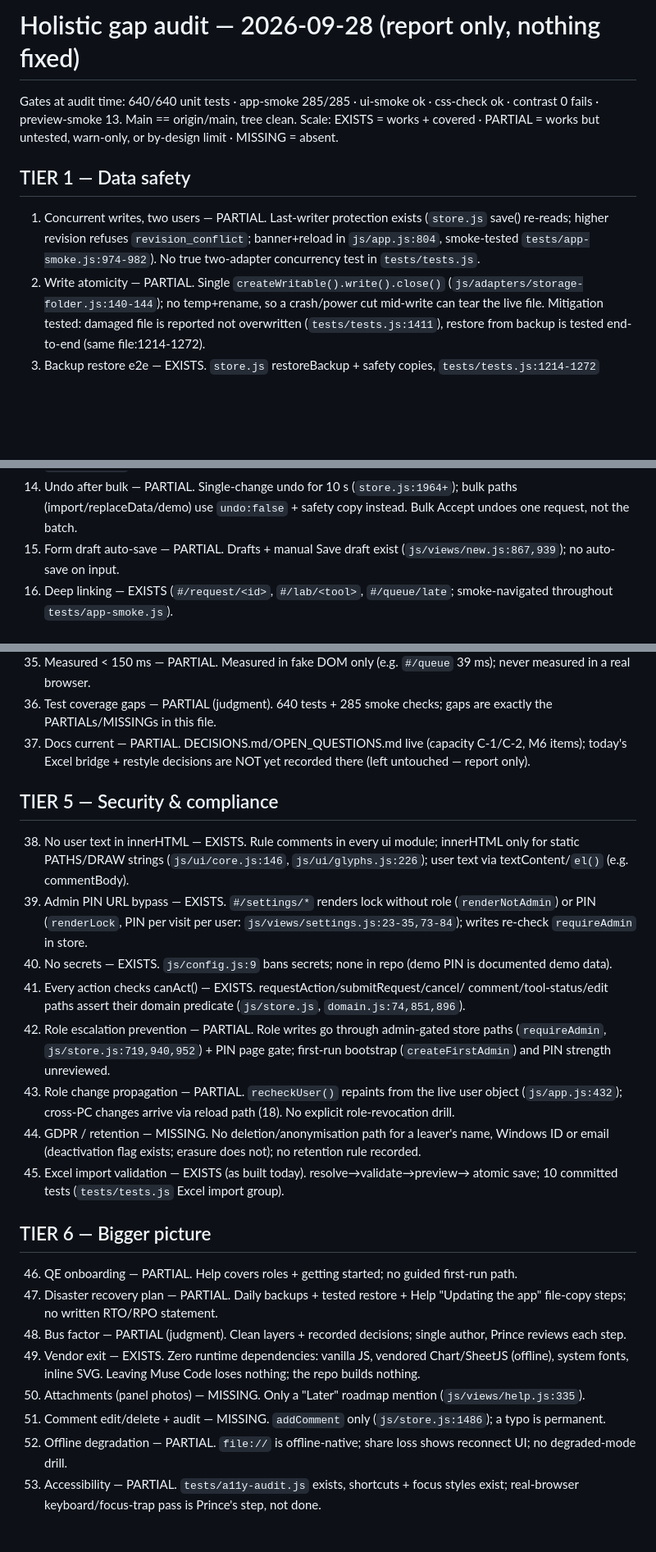
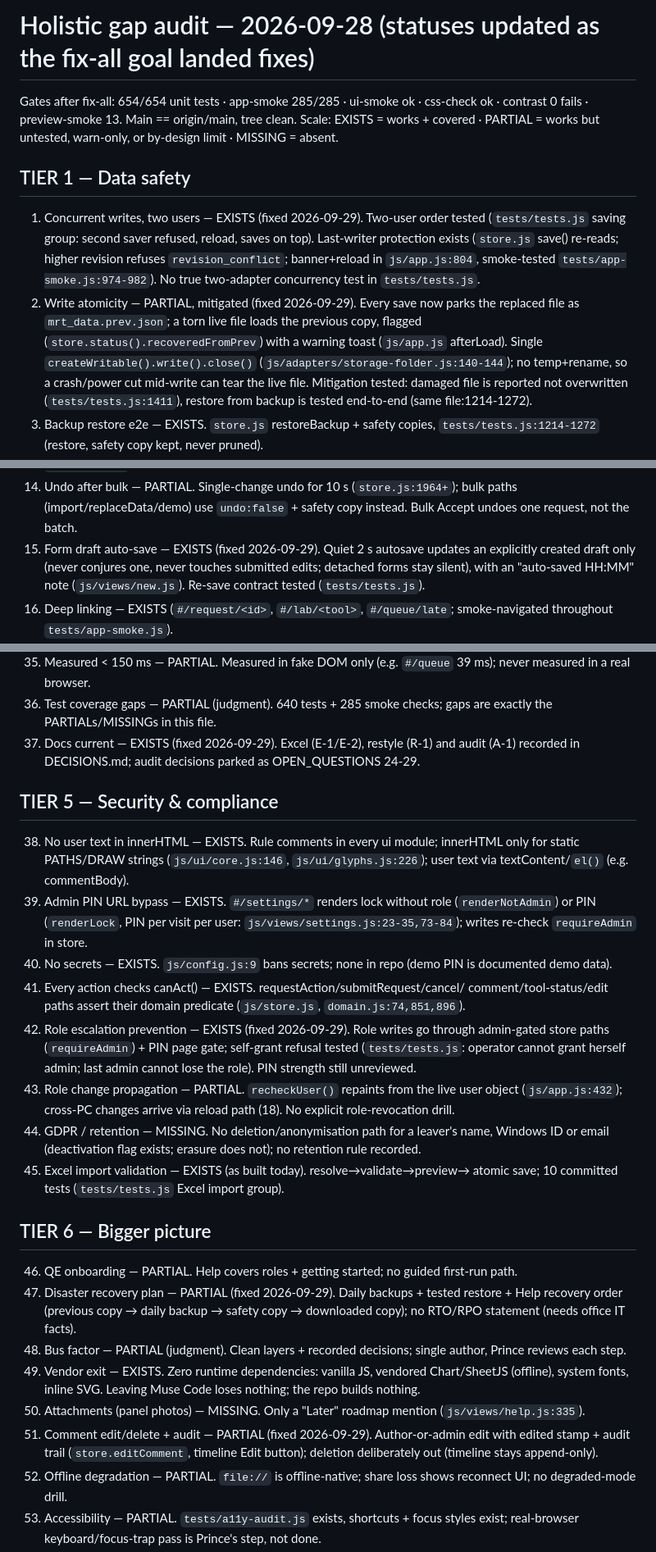
Before and after one commit to sheldcoop/metrology-request-tracker, a Markdown page: AUDIT.md, 3 parts joined by grey strips. Shown at 82% size. Rendered like a GitHub page; blank space fills up the shorter version.

Commit message:
Audit reflects the fix-all landings

```diff
--- a/AUDIT.md
+++ b/AUDIT.md
@@ -1,16 +1,20 @@
-# Holistic gap audit — 2026-09-28 (report only, nothing fixed)
+# Holistic gap audit — 2026-09-28 (statuses updated as the fix-all goal landed fixes)
 
-Gates at audit time: 640/640 unit tests · app-smoke 285/285 · ui-smoke ok ·
+Gates after fix-all: 654/654 unit tests · app-smoke 285/285 · ui-smoke ok ·
 css-check ok · contrast 0 fails · preview-smoke 13. Main == origin/main, tree clean.
 Scale: EXISTS = works + covered · PARTIAL = works but untested, warn-only, or by-design limit ·
 MISSING = absent.
 
 ## TIER 1 — Data safety
-1. Concurrent writes, two users — PARTIAL. Last-writer protection exists
+1. Concurrent writes, two users — EXISTS (fixed 2026-09-29). Two-user order tested
+   (`tests/tests.js` saving group: second saver refused, reload, saves on top). Last-writer protection exists
    (`store.js` save() re-reads; higher revision refuses `revision_conflict`;
    banner+reload in `js/app.js:804`, smoke-tested `tests/app-smoke.js:974-982`).
    No true two-adapter concurrency test in `tests/tests.js`.
-2. Write atomicity — PARTIAL. Single `createWritable().write().close()`
+2. Write atomicity — PARTIAL, mitigated (fixed 2026-09-29). Every save now parks the replaced
+   file as `mrt_data.prev.json`; a torn live file loads the previous copy, flagged
+   (`store.status().recoveredFromPrev`) with a warning toast (`js/app.js` afterLoad).
+   Single `createWritable().write().close()`
    (`js/adapters/storage-folder.js:140-144`); no temp+rename, so a crash/power
    cut mid-write can tear the live file. Mitigation tested: damaged file is
    reported not overwritten (`tests/tests.js:1411`), restore from backup is
@@ -46,8 +50,10 @@ MISSING = absent.
 14. Undo after bulk — PARTIAL. Single-change undo for 10 s (`store.js:1964+`);
     bulk paths (import/replaceData/demo) use `undo:false` + safety copy instead.
     Bulk Accept undoes one request, not the batch.
-15. Form draft auto-save — PARTIAL. Drafts + manual Save draft exist
-    (`js/views/new.js:867,939`); no auto-save on input.
+15. Form draft auto-save — EXISTS (fixed 2026-09-29). Quiet 2 s autosave updates an
+    explicitly created draft only (never conjures one, never touches submitted edits;
+    detached forms stay silent), with an "auto-saved HH:MM" note (`js/views/new.js`).
+    Re-save contract tested (`tests/tests.js`).
 16. Deep linking — EXISTS (`#/request/<id>`, `#/lab/<tool>`, `#/queue/late`;
     smoke-navigated throughout `tests/app-smoke.js`).
 17. Session restoration — EXISTS. Folder handle in IndexedDB
@@ -95,9 +102,8 @@ MISSING = absent.
     39 ms); never measured in a real browser.
 36. Test coverage gaps — PARTIAL (judgment). 640 tests + 285 smoke checks; gaps
     are exactly the PARTIALs/MISSINGs in this file.
-37. Docs current — PARTIAL. DECISIONS.md/OPEN_QUESTIONS.md live (capacity C-1/C-2,
-    M6 items); today's Excel bridge + restyle decisions are NOT yet recorded
-    there (left untouched — report only).
+37. Docs current — EXISTS (fixed 2026-09-29). Excel (E-1/E-2), restyle (R-1) and audit
+    (A-1) recorded in DECISIONS.md; audit decisions parked as OPEN_QUESTIONS 24-29.
 
 ## TIER 5 — Security & compliance
 38. No user text in innerHTML — EXISTS. Rule comments in every ui module;
@@ -111,9 +117,10 @@ MISSING = absent.
 41. Every action checks canAct() — EXISTS. requestAction/submitRequest/cancel/
     comment/tool-status/edit paths assert their domain predicate
     (`js/store.js`, `domain.js:74,851,896`).
-42. Role escalation prevention — PARTIAL. Role writes go through admin-gated
-    store paths (`requireAdmin`, `js/store.js:719,940,952`) + PIN page gate;
-    first-run bootstrap (`createFirstAdmin`) and PIN strength unreviewed.
+42. Role escalation prevention — EXISTS (fixed 2026-09-29). Role writes go through
+    admin-gated store paths (`requireAdmin`) + PIN page gate; self-grant refusal
+    tested (`tests/tests.js`: operator cannot grant herself admin; last admin
+    cannot lose the role). PIN strength still unreviewed.
 43. Role change propagation — PARTIAL. `recheckUser()` repaints from the live
     user object (`js/app.js:432`); cross-PC changes arrive via reload path (18).
     No explicit role-revocation drill.
@@ -126,8 +133,9 @@ MISSING = absent.
 ## TIER 6 — Bigger picture
 46. QE onboarding — PARTIAL. Help covers roles + getting started; no guided
     first-run path.
-47. Disaster recovery plan — PARTIAL. Daily backups + tested restore + Help
-    "Updating the app" file-copy steps; no written RTO/RPO statement.
+47. Disaster recovery plan — PARTIAL (fixed 2026-09-29). Daily backups + tested restore + Help recovery
+    order (previous copy → daily backup → safety copy → downloaded copy); no RTO/RPO
+    statement (needs office IT facts).
 48. Bus factor — PARTIAL (judgment). Clean layers + recorded decisions; single
     author, Prince reviews each step.
 49. Vendor exit — EXISTS. Zero runtime dependencies: vanilla JS, vendored
@@ -135,8 +143,9 @@ MISSING = absent.
     nothing; the repo builds nothing.
 50. Attachments (panel photos) — MISSING. Only a "Later" roadmap mention
     (`js/views/help.js:335`).
-51. Comment edit/delete + audit — MISSING. `addComment` only
-    (`js/store.js:1486`); a typo is permanent.
+51. Comment edit/delete + audit — PARTIAL (fixed 2026-09-29). Author-or-admin edit
+    with edited stamp + audit trail (`store.editComment`, timeline Edit button);
+    deletion deliberately out (timeline stays append-only).
 52. Offline degradation — PARTIAL. `file://` is offline-native; share loss shows
     reconnect UI; no degraded-mode drill.
 53. Accessibility — PARTIAL. `tests/a11y-audit.js` exists, shortcuts + focus
```
Also changed, not shown: other parts of AUDIT.md (+3 -2 lines).
